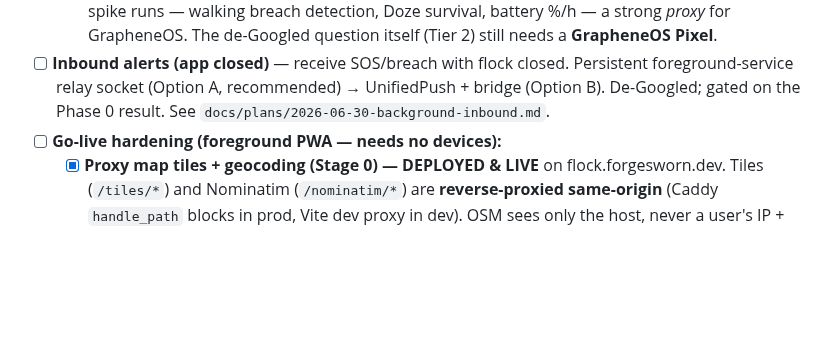
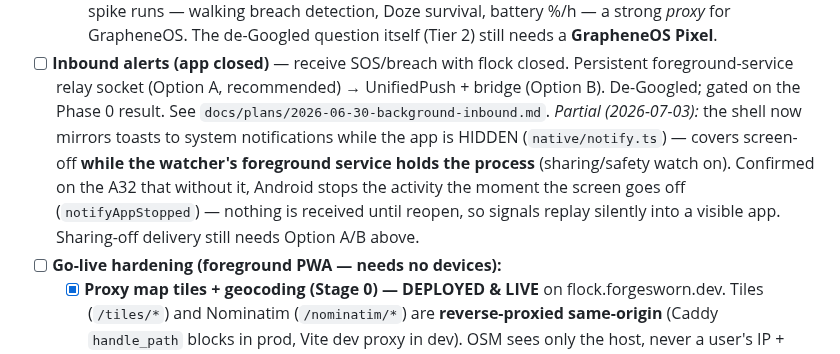
Before and after one commit to forgesworn/flock, a Markdown page: docs/ROADMAP.md, the part around the change. GitHub-like rendering; blank space fills up the shorter version.

Commit message:
docs: roadmap — hidden-app notifications shipped; stopped-app delivery still open

```diff
--- a/docs/ROADMAP.md
+++ b/docs/ROADMAP.md
@@ -283,6 +283,13 @@ Two halves that compose into one feature:
   Persistent foreground-service relay socket (Option A, recommended) →
   UnifiedPush + bridge (Option B). De-Googled; gated on the Phase 0 result. See
   `docs/plans/2026-06-30-background-inbound.md`.
+  *Partial (2026-07-03):* the shell now mirrors toasts to system notifications
+  while the app is HIDDEN (`native/notify.ts`) — covers screen-off **while the
+  watcher's foreground service holds the process** (sharing/safety watch on).
+  Confirmed on the A32 that without it, Android stops the activity the moment
+  the screen goes off (`notifyAppStopped`) — nothing is received until reopen,
+  so signals replay silently into a visible app. Sharing-off delivery still
+  needs Option A/B above.
 - [ ] **Go-live hardening (foreground PWA — needs no devices):**
   - [x] **Proxy map tiles + geocoding (Stage 0) — DEPLOYED & LIVE** on
     flock.forgesworn.dev. Tiles (`/tiles/*`) and Nominatim (`/nominatim/*`) are
```
